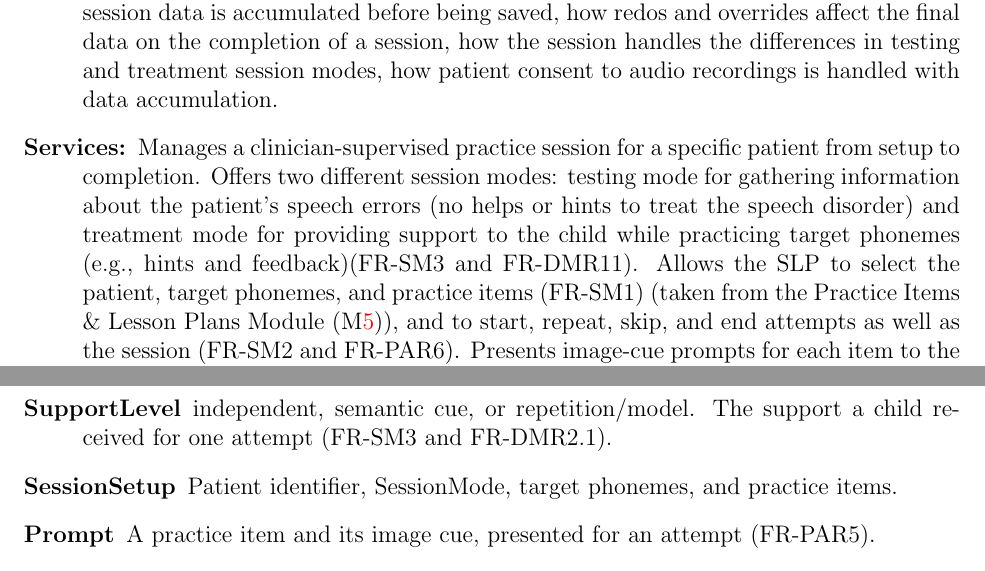
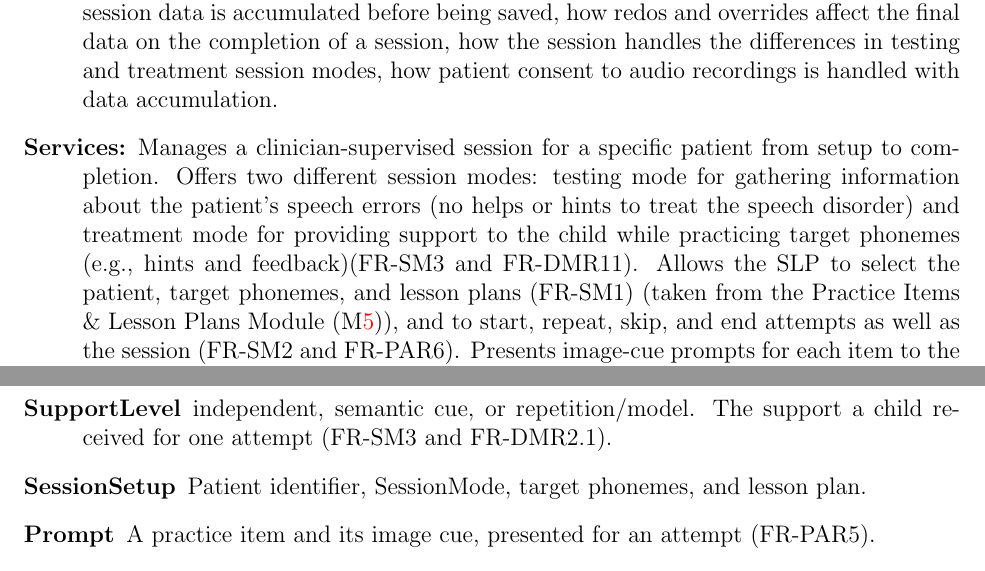
Before and after one commit to lilyporter/Ghoti, a LaTeX document (docs/Design/design.tex): two parts of pages 15 and 36 of 62, joined at a grey line, cut so that both start at the same text. Compiled offline with pdfLaTeX; a LaTeX package or settings file that is missing is left out.

Commit message:
Edited language of session to include lesson plans instead of practice items

```diff
--- a/docs/Design/design.tex
+++ b/docs/Design/design.tex
@@ -424,9 +424,9 @@ How temporary session data is accumulated before being saved,
 how redos and overrides affect the final data on the completion of a session,
 how the session handles the differences in testing and treatment session modes,
 how patient consent to audio recordings is handled with data accumulation.
-\item[Services:] Manages a clinician-supervised practice session for a specific patient from setup to completion.
+\item[Services:] Manages a clinician-supervised session for a specific patient from setup to completion.
 Offers two different session modes: testing mode for gathering information about the patient’s speech errors (no helps or hints to treat the speech disorder) and treatment mode for providing support to the child while practicing target phonemes (e.g., hints and feedback)(FR-SM3 and FR-DMR11).
-Allows the SLP to select the patient, target phonemes, and practice items (FR-SM1) (taken from the Practice Items \& Lesson Plans Module (\mref{mPracticeItems})), and to start, repeat, skip, and end attempts as well as the session (FR-SM2 and FR-PAR6).
+Allows the SLP to select the patient, target phonemes, and lesson plans (FR-SM1) (taken from the Practice Items \& Lesson Plans Module (\mref{mPracticeItems})), and to start, repeat, skip, and end attempts as well as the session (FR-SM2 and FR-PAR6).
 Presents image-cue prompts for each item to the child (FR-PAR5) and coordinates Audio Capture (\mref{mAudioCapture}) and Speech Analysis (\mref{mSpeechAnalysis}) for each attempt, surfacing flagged or unclassifiable results so the SLP can retry (FR-AC3 and FR-SA3).
 Records the support level for each attempt (FR-SM3) and applies SLP overrides while retaining the original analysis (FR-SM4).
 Provides current-attempt results and running session counts to the Clinician Dashboard (FR-RDV1, FR-RDV4, and FR-RDV6).
@@ -1061,7 +1061,7 @@ from the SLP.
 \item[SupportLevel] independent, semantic cue, or repetition/model. The support
 a child received for one attempt (FR-SM3 and FR-DMR2.1).
 \item[SessionSetup] Patient identifier, SessionMode, target phonemes, and
-practice items.
+lesson plan.
 \item[Prompt] A practice item and its image cue, presented for an attempt
 (FR-PAR5).
 \item[AttemptOutcome] Either \emph{flagged}, with the usability reasons from
```
